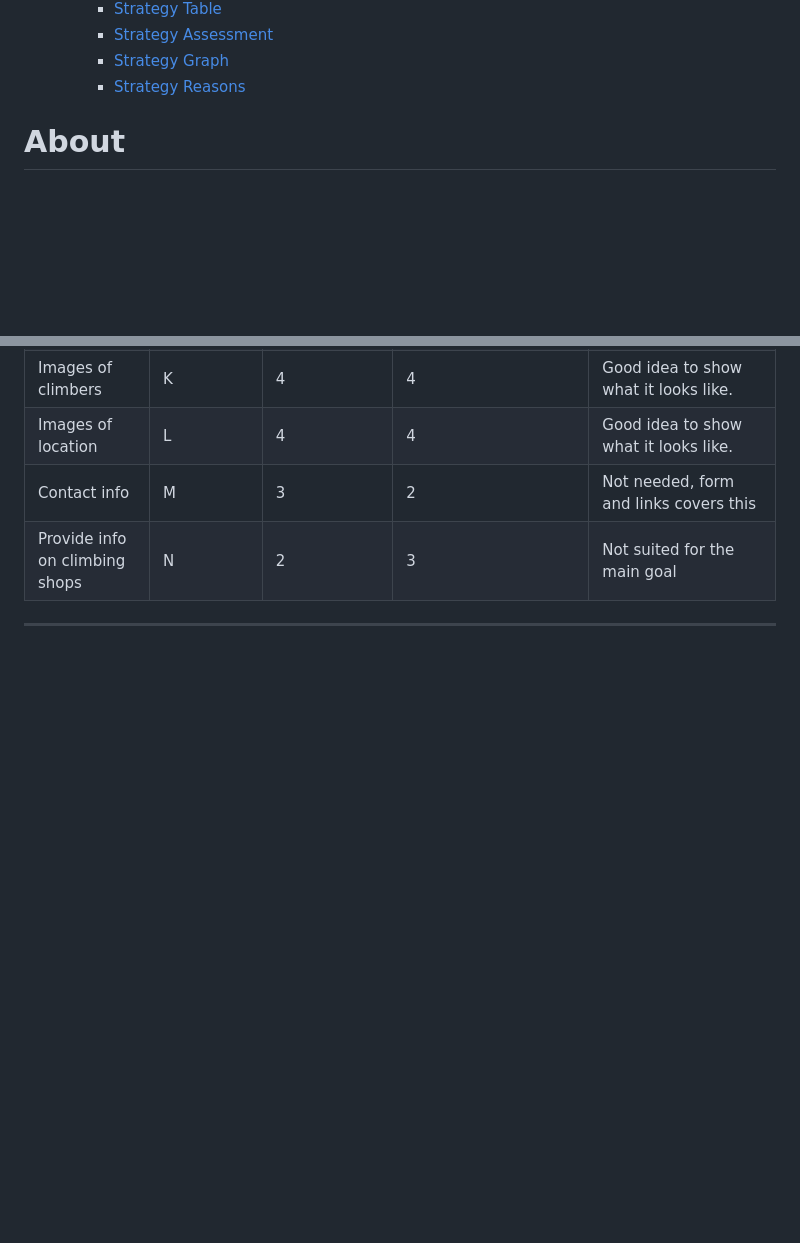
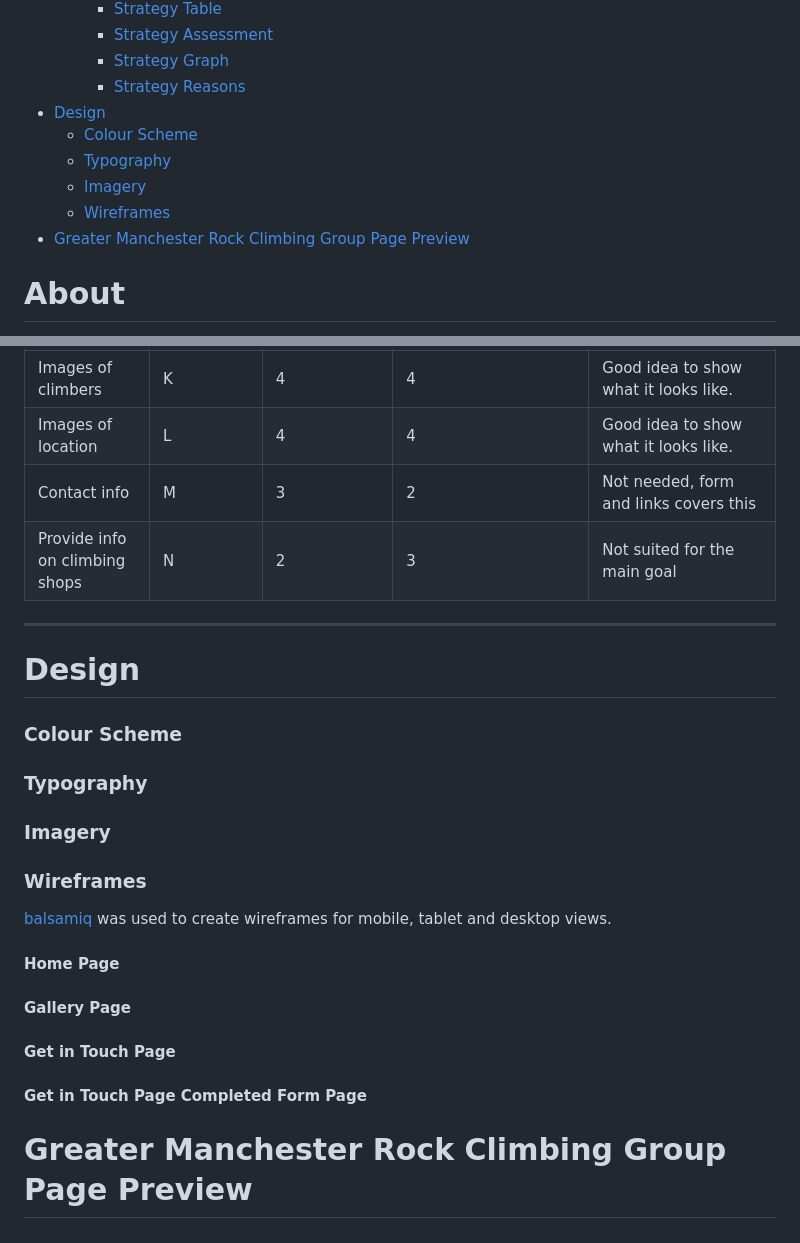
Before and after one commit to Al3x-G/GM-RockClimbing, a Markdown page: README.md, 2 parts joined by grey strips. Drawn GitHub-style; blank space fills up the shorter version.

```diff
--- a/README.md
+++ b/README.md
@@ -20,6 +20,12 @@
     - [Strategy Assessment](#strategy-assessment)
     - [Strategy Graph](#strategy-graph)
     - [Strategy Reasons](#strategy-reasons)
+- [Design](#design)
+  - [Colour Scheme](#colour-scheme)
+  - [Typography](#typography)
+  - [Imagery](#imagery)
+  - [Wireframes](#wireframes)
+- [Greater Manchester Rock Climbing Group Page Preview](#greater-manchester-rock-climbing-group-page-preview)
 
 
 # About
@@ -86,3 +92,35 @@ Greater Manchester Rock Climbing Group is a real group where I volunteer every S
 | Provide info on climbing shops | N | 2 | 3 | Not suited for the main goal |
 
 ---
+
+# Design
+
+### Colour Scheme
+
+### Typography
+
+### Imagery
+
+### Wireframes
+
+[balsamiq](https://balsamiq.com/) was used to create wireframes for mobile, tablet and desktop views.
+
+#### Home Page
+
+<!-- insert home page wireframe image here -->
+
+#### Gallery Page
+
+<!-- insert gallery page wireframe image here -->
+
+#### Get in Touch Page
+
+<!-- insert get in touch page wireframe image here -->
+
+#### Get in Touch Page Completed Form Page
+
+<!-- insert get in touch completed form page wireframe image here -->
+
+# Greater Manchester Rock Climbing Group Page Preview
+
+<!-- insert responsive image of all views on mobile table desktop -->
```
